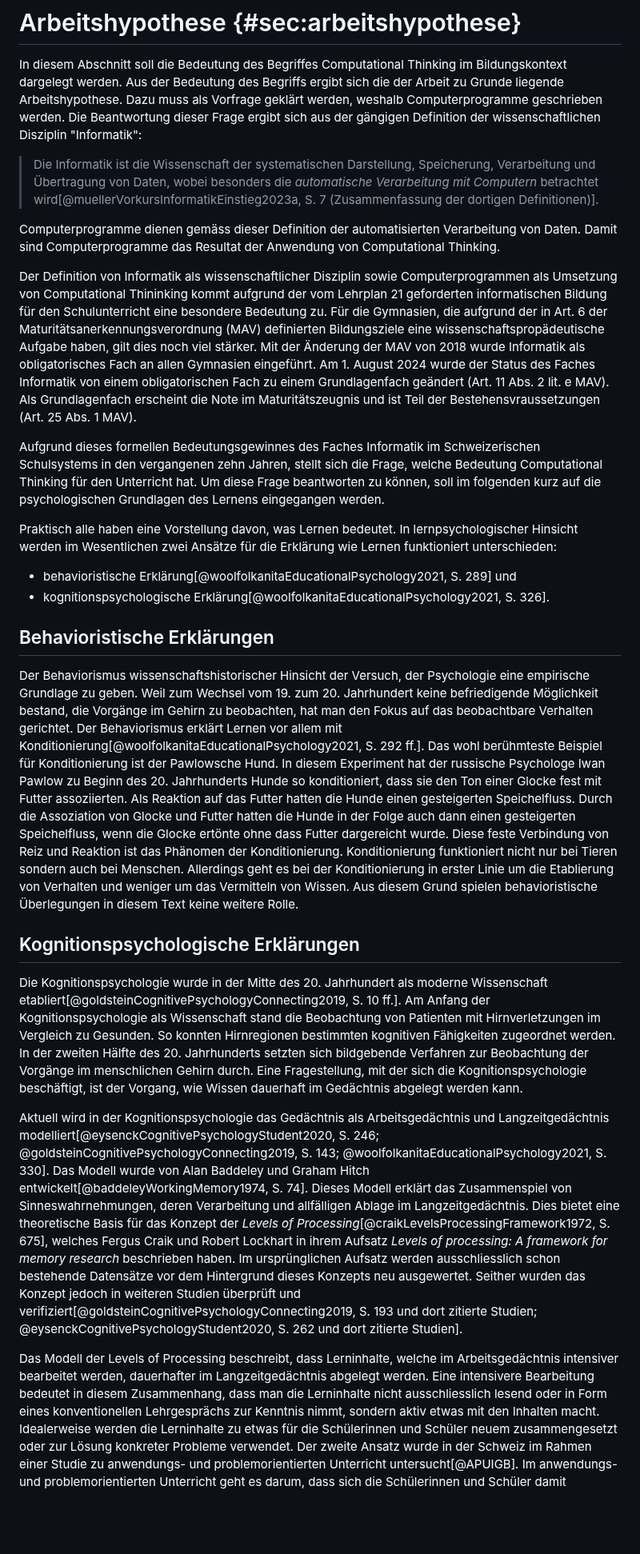
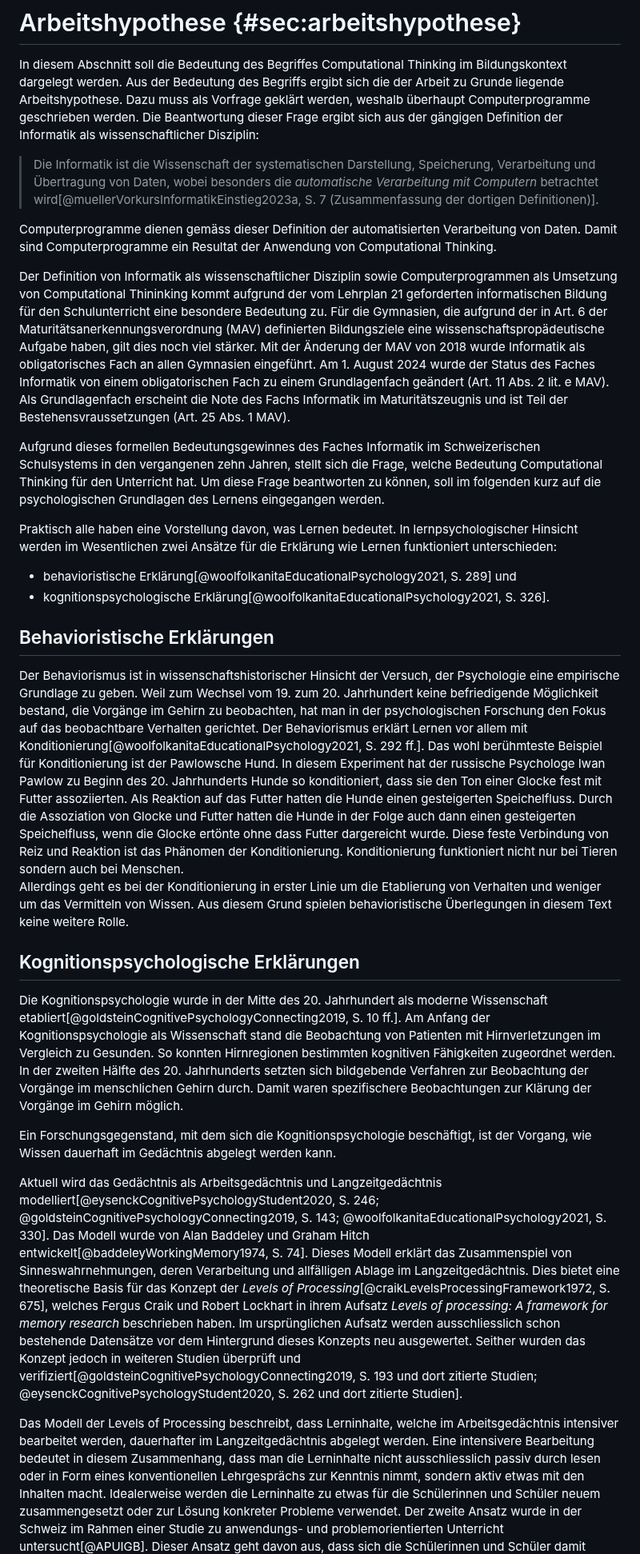
Before and after one commit to Jacques-Mock-Schindler/impactofct, a Markdown page: docs/sections/arbeitshypothese.md, the part around one of its changes. Shown at 80% size. GitHub-like rendering; blank space fills up the shorter version.

Commit message:
Erfasse die Korrekturen für die Arbeitshypothese

```diff
--- a/docs/sections/arbeitshypothese.md
+++ b/docs/sections/arbeitshypothese.md
@@ -4,10 +4,10 @@ In diesem Abschnitt soll die Bedeutung des Begriffes Computational
 Thinking im Bildungskontext dargelegt werden. Aus der Bedeutung des
 Begriffs ergibt sich die der Arbeit zu Grunde liegende Arbeitshypothese.
 Dazu muss als Vorfrage geklärt werden,
-weshalb Computerprogramme
+weshalb überhaupt Computerprogramme
 geschrieben werden. Die Beantwortung dieser Frage ergibt sich aus der
 gängigen
-Definition der wissenschaftlichen Disziplin "Informatik":
+Definition der Informatik als wissenschaftlicher Disziplin:
 
 >Die Informatik ist die Wissenschaft der systematischen Darstellung,
 >Speicherung, Verarbeitung und Übertragung von Daten, wobei besonders die
@@ -16,7 +16,7 @@ Definition der wissenschaftlichen Disziplin "Informatik":
 dortigen Definitionen)].
 
 Computerprogramme dienen gemäss dieser Definition der automatisierten
-Verarbeitung von Daten. Damit sind Computerprogramme das Resultat der
+Verarbeitung von Daten. Damit sind Computerprogramme ein Resultat der
 Anwendung von Computational Thinking.
 
 Der Definition von Informatik als wissenschaftlicher Disziplin sowie
@@ -30,7 +30,8 @@ stärker. Mit der Änderung der MAV von 2018 wurde Informatik als
 obligatorisches Fach an allen Gymnasien eingeführt. Am 1. August 2024
 wurde der Status des Faches Informatik von einem obligatorischen Fach zu
 einem Grundlagenfach geändert (Art. 11 Abs. 2 lit. e MAV). Als
-Grundlagenfach erscheint die Note im Maturitätszeugnis und ist Teil der
+Grundlagenfach erscheint die Note des Fachs Informatik im
+Maturitätszeugnis und ist Teil der
 Bestehensvraussetzungen (Art. 25 Abs. 1 MAV).
 
 Aufgrund dieses formellen Bedeutungsgewinnes des Faches Informatik im
@@ -50,10 +51,11 @@ Erklärung wie Lernen funktioniert unterschieden:
 
 ## Behavioristische Erklärungen
 
-Der Behaviorismus wissenschaftshistorischer Hinsicht der
+Der Behaviorismus ist in wissenschaftshistorischer Hinsicht der
 Versuch, der Psychologie eine empirische Grundlage zu geben. Weil zum
 Wechsel vom 19. zum 20. Jahrhundert keine befriedigende Möglichkeit bestand, die
-Vorgänge im Gehirn zu beobachten, hat man den Fokus auf das beobachtbare
+Vorgänge im Gehirn zu beobachten, hat man in der psychologischen
+Forschung den Fokus auf das beobachtbare
 Verhalten
 gerichtet. Der Behaviorismus erklärt Lernen vor allem mit
 Konditionierung[@woolfolkanitaEducationalPsychology2021, S. 292 ff.].
@@ -67,7 +69,8 @@ gesteigerten Speichelfluss, wenn die Glocke ertönte ohne dass
 Futter dargereicht wurde. Diese feste Verbindung von Reiz und Reaktion
 ist das Phänomen der Konditionierung.
 Konditionierung funktioniert nicht nur bei Tieren
-sondern auch bei Menschen. Allerdings geht es bei der Konditionierung in
+sondern auch bei Menschen.
+Allerdings geht es bei der Konditionierung in
 erster Linie um die Etablierung von
 Verhalten und weniger um das Vermitteln von Wissen. Aus diesem Grund
 spielen behavioristische Überlegungen in diesem Text keine weitere
@@ -82,12 +85,14 @@ von Patienten mit Hirnverletzungen im Vergleich zu Gesunden. So konnten
 Hirnregionen bestimmten kognitiven Fähigkeiten zugeordnet werden. In der
 zweiten Hälfte des 20. Jahrhunderts setzten sich bildgebende Verfahren
 zur
-Beobachtung der Vorgänge im menschlichen Gehirn durch.
-Eine Fragestellung, mit der sich die Kognitionspsychologie beschäftigt,
+Beobachtung der Vorgänge im menschlichen Gehirn durch. Damit waren
+spezifischere Beobachtungen zur Klärung der Vorgänge im Gehirn möglich.
+
+Ein Forschungsgegenstand, mit dem sich die Kognitionspsychologie beschäftigt,
 ist der Vorgang,  wie
 Wissen dauerhaft im Gedächtnis abgelegt werden kann.
 
-Aktuell wird in der Kognitionspsychologie das Gedächtnis als
+Aktuell wird das Gedächtnis als
 Arbeitsgedächtnis und
 Langzeitgedächtnis modelliert[@eysenckCognitivePsychologyStudent2020, S. 246;
 @goldsteinCognitivePsychologyConnecting2019, S. 143;
@@ -114,11 +119,12 @@ Das Modell der Levels of Processing beschreibt, dass Lerninhalte, welche
 im Arbeitsgedächtnis intensiver bearbeitet werden, dauerhafter im
 Langzeitgedächtnis abgelegt werden. Eine intensivere Bearbeitung bedeutet
 in diesem Zusammenhang, dass man die Lerninhalte nicht ausschliesslich
-lesend oder in Form eines konventionellen Lehrgesprächs zur Kenntnis
+passiv durch
+lesen oder in Form eines konventionellen Lehrgesprächs zur Kenntnis
 nimmt, sondern aktiv etwas mit den Inhalten macht. Idealerweise werden
 die Lerninhalte zu etwas für die Schülerinnen und Schüler neuem
 zusammengesetzt oder zur Lösung konkreter Probleme verwendet. Der zweite Ansatz wurde
 in der Schweiz im Rahmen einer Studie zu anwendungs- und
-problemorientierten Unterricht untersucht[@APUIGB]. Im anwendungs- und
-problemorientierten Unterricht geht es darum, dass sich die Schülerinnen
+problemorientierten Unterricht untersucht[@APUIGB]. Dieser Ansatz geht
+davon aus, dass sich die Schülerinnen
 und Schüler damit auseinandersetzen, wie neu erworbenes Wissen zur
```
Also changed, not shown: other parts of docs/sections/arbeitshypothese.md (+14 -23 lines).
